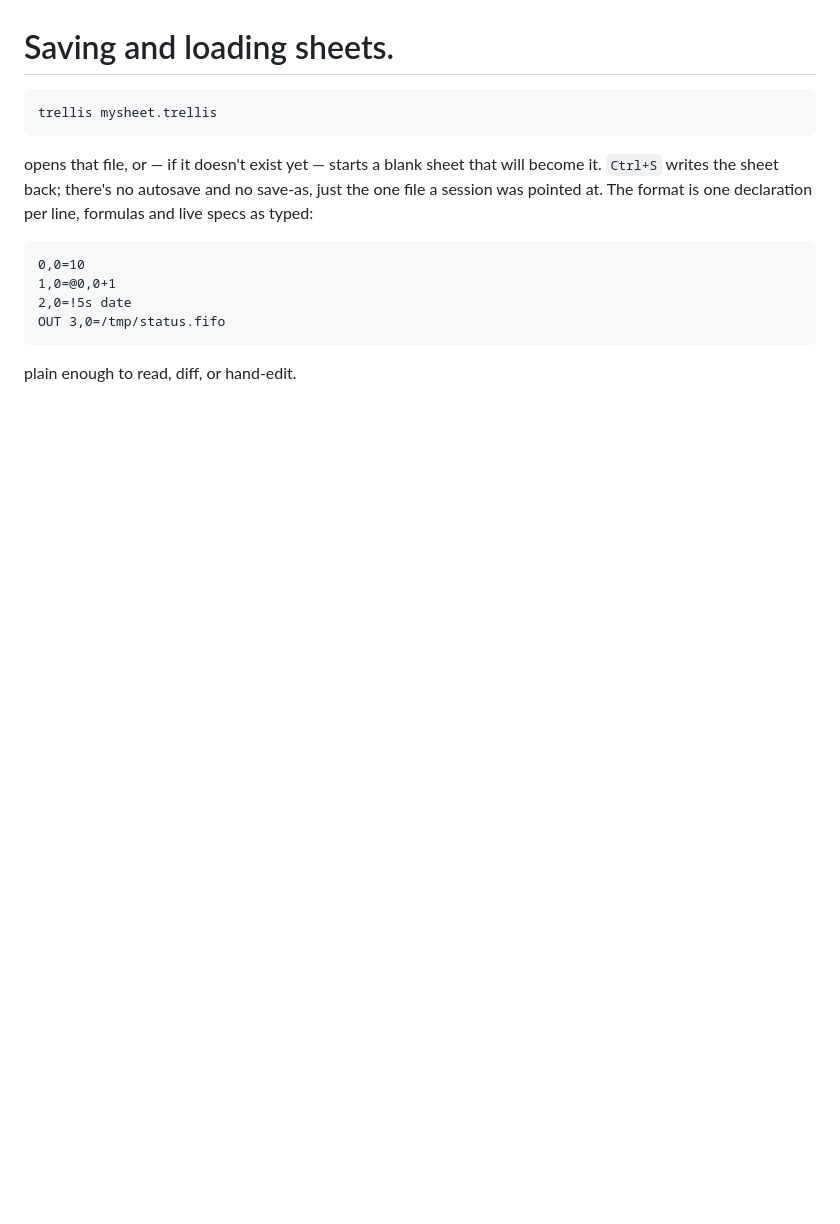
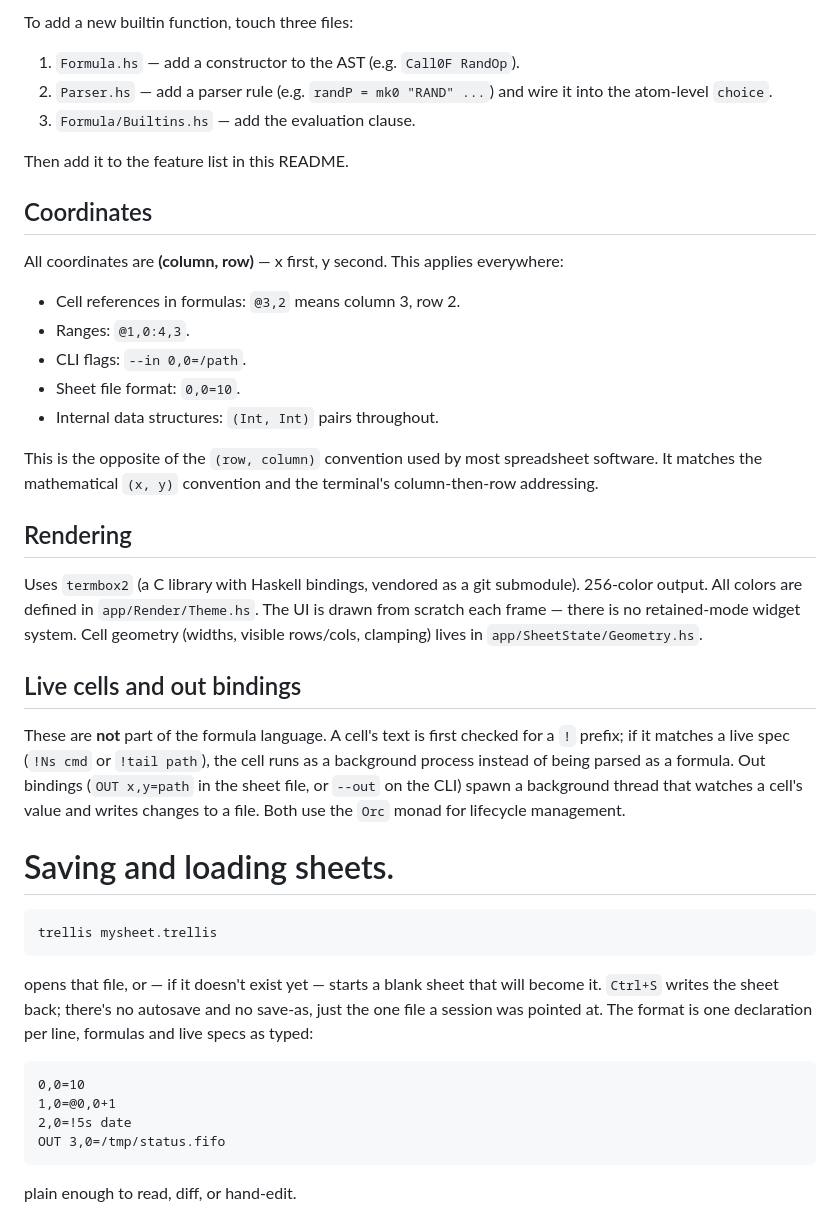
Before and after one commit to gatlin/trellis, a Markdown page: README.md, the part around one of its changes. Drawn GitHub-style; blank space fills up the shorter version.

Commit message:
docs: add architecture section to README covering modules, evaluation, and conventions
Co-authored-by: aider (ollama_chat/aule) <aider@aider.chat>

````diff
--- a/README.md
+++ b/README.md
@@ -83,3 +169,45 @@ support and 256 colors.
+To add a new builtin function, touch three files:
+
+1. `Formula.hs` — add a constructor to the AST (e.g. `Call0F RandOp`).
+2. `Parser.hs` — add a parser rule (e.g. `randP = mk0 "RAND" ...`) and
+   wire it into the atom-level `choice`.
+3. `Formula/Builtins.hs` — add the evaluation clause.
+
+Then add it to the feature list in this README.
+
+## Coordinates
+
+All coordinates are **(column, row)** — x first, y second. This
+applies everywhere:
+
+- Cell references in formulas: `@3,2` means column 3, row 2.
+- Ranges: `@1,0:4,3`.
+- CLI flags: `--in 0,0=/path`.
+- Sheet file format: `0,0=10`.
+- Internal data structures: `(Int, Int)` pairs throughout.
+
+This is the opposite of the `(row, column)` convention used by most
+spreadsheet software. It matches the mathematical `(x, y)` convention
+and the terminal's column-then-row addressing.
+
+## Rendering
+
+Uses `termbox2` (a C library with Haskell bindings, vendored as a git
+submodule). 256-color output. All colors are defined in
+`app/Render/Theme.hs`. The UI is drawn from scratch each frame — there
+is no retained-mode widget system. Cell geometry (widths, visible
+rows/cols, clamping) lives in `app/SheetState/Geometry.hs`.
+
+## Live cells and out bindings
+
+These are **not** part of the formula language. A cell's text is first
+checked for a `!` prefix; if it matches a live spec (`!Ns cmd` or
+`!tail path`), the cell runs as a background process instead of being
+parsed as a formula. Out bindings (`OUT x,y=path` in the sheet file, or
+`--out` on the CLI) spawn a background thread that watches a cell's
+value and writes changes to a file. Both use the `Orc` monad for
+lifecycle management.
+
 # Saving and loading sheets.
 
 ```
````
Also changed, not shown: other parts of README.md (+86 -0 lines).
